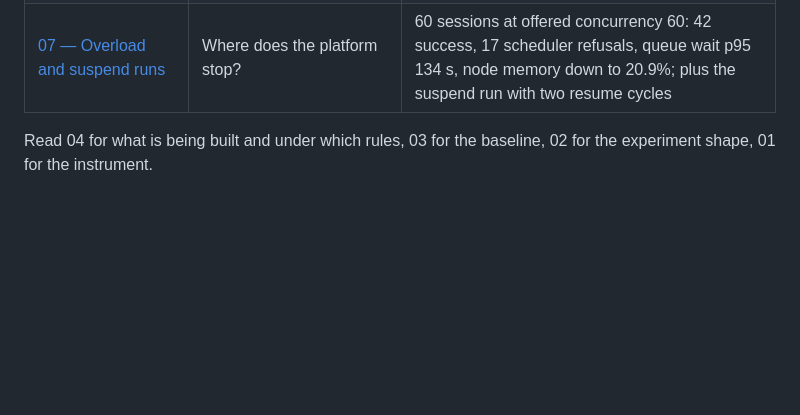
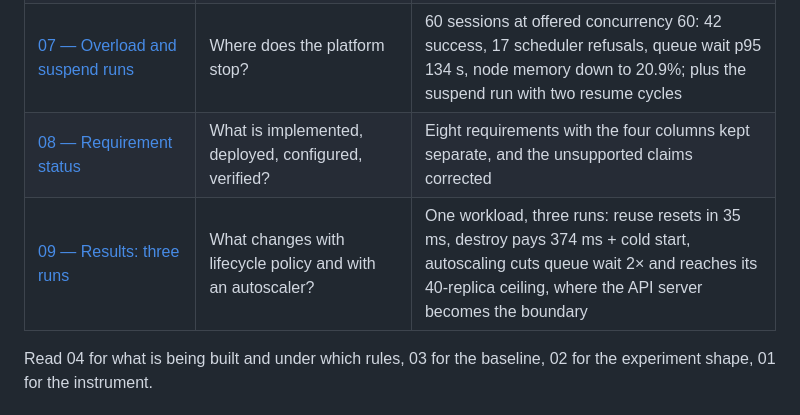
Before and after one commit to Schywi/experiments, a Markdown page: research/session-lifecycle-elasticity/README.md, the part around the change. Rendered like a GitHub page; blank space fills up the shorter version.

```diff
--- a/research/session-lifecycle-elasticity/README.md
+++ b/research/session-lifecycle-elasticity/README.md
@@ -23,6 +23,8 @@
 | [05 — The first run](05-first-run.md) | What did the runner actually measure, and what did it get wrong? | A two-session smoke test with its numbers, the three defects execution found, and the throttling that makes its hold latency an artifact |
 | [06 — Audit](06-audit.md) | Planned vs. built, area by area | Nine areas with implemented / live / verified / gap columns, and the fix order: metrics endpoint, scrape job, template limits, dashboard, overload run, suspend test |
 | [07 — Overload and suspend runs](07-overload-and-suspend.md) | Where does the platform stop? | 60 sessions at offered concurrency 60: 42 success, 17 scheduler refusals, queue wait p95 134 s, node memory down to 20.9%; plus the suspend run with two resume cycles |
+| [08 — Requirement status](08-requirement-status.md) | What is implemented, deployed, configured, verified? | Eight requirements with the four columns kept separate, and the unsupported claims corrected |
+| [09 — Results: three runs](09-results-three-runs.md) | What changes with lifecycle policy and with an autoscaler? | One workload, three runs: reuse resets in 35 ms, destroy pays 374 ms + cold start, autoscaling cuts queue wait 2× and reaches its 40-replica ceiling, where the API server becomes the boundary |
 
 Read 04 for what is being built and under which rules, 03 for the baseline, 02 for the experiment
 shape, 01 for the instrument.
```
Also changed, not shown: research/session-lifecycle-elasticity/08-requirement-status.md (+8 -8 lines), research/session-lifecycle-elasticity/09-results-three-runs.md (added, +139 -0 lines).
